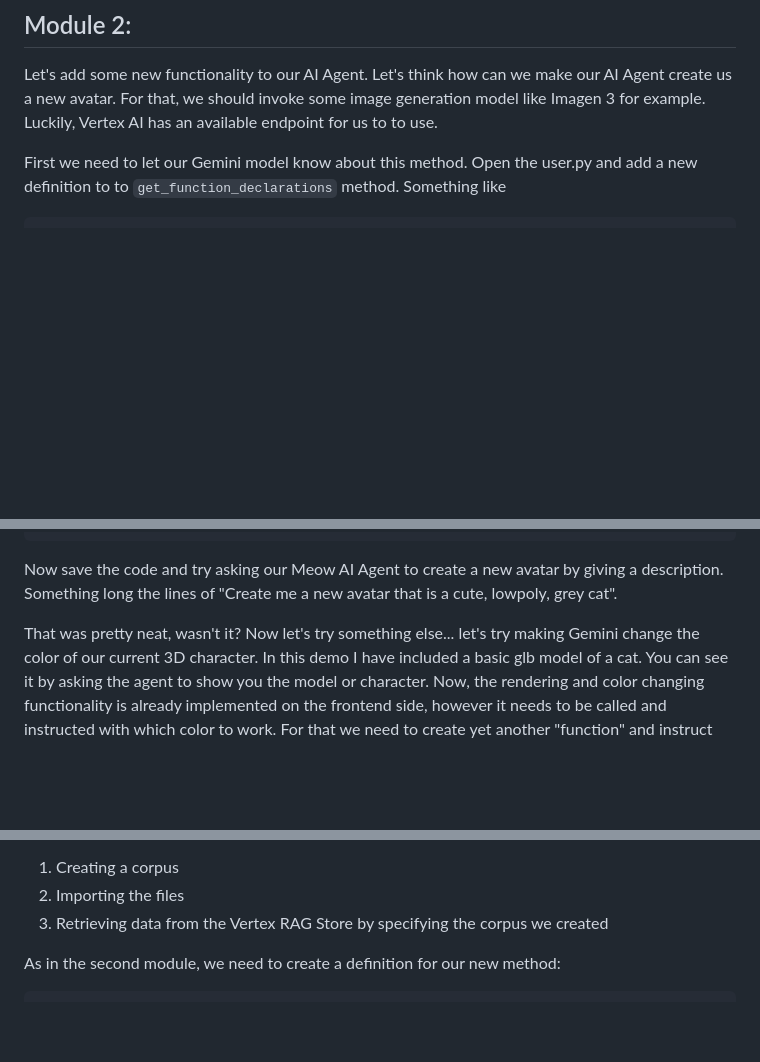
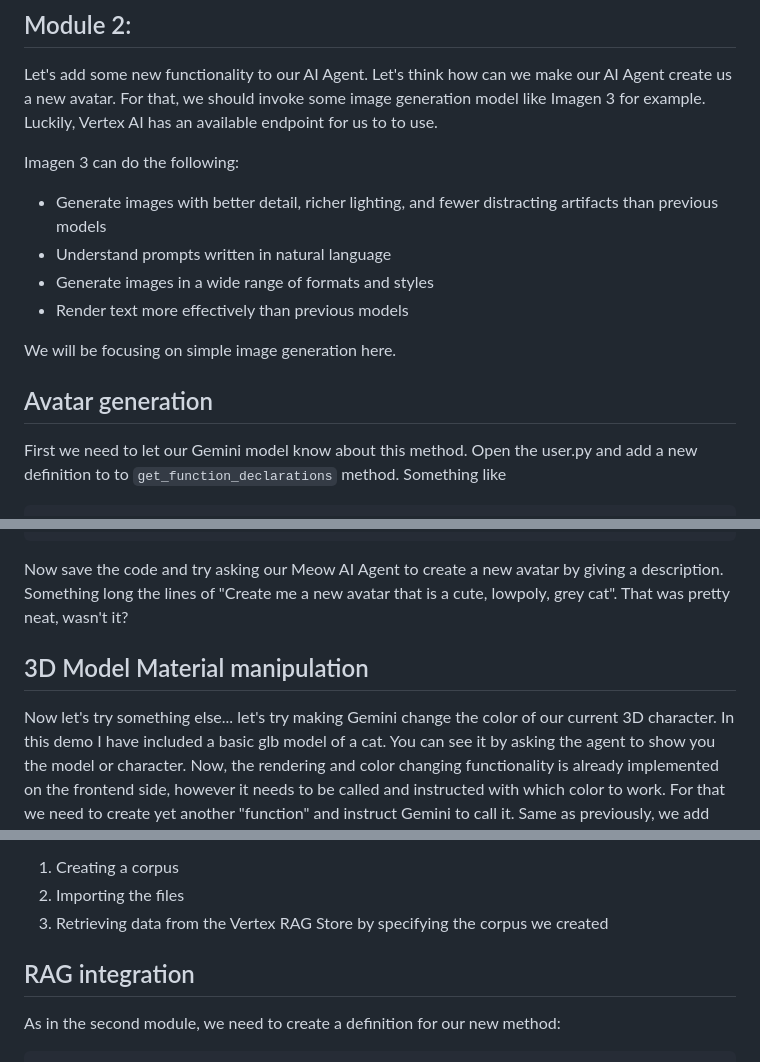
Before and after one commit to giterinhub/build-your-ai-agent, a Markdown page: .journey/tutorial.neos.md, 3 parts joined by grey strips. GitHub-like rendering; blank space fills up the shorter version.

Commit message:
updated journey md

````diff
--- a/.journey/tutorial.neos.md
+++ b/.journey/tutorial.neos.md
@@ -305,6 +305,17 @@ Let's add some new functionality to our AI Agent. Let's think how can we make ou
 Agent create us a new avatar. For that, we should invoke some image generation model like
 Imagen 3 for example. Luckily, Vertex AI has an available endpoint for us to to use.
 
+ Imagen 3 can do the following:
+
+ - Generate images with better detail, richer lighting, and fewer distracting artifacts than previous models
+ - Understand prompts written in natural language
+ - Generate images in a wide range of formats and styles
+ - Render text more effectively than previous models
+
+We will be focusing on simple image generation here.
+
+## Avatar generation
+
 First we need to let our Gemini model know about this method. Open the <walkthrough-editor-open-file filePath="cloudshell_open/build-your-ai-agent/services/user.py">user.py</walkthrough-editor-open-file> and add a new definition
 to to `get_function_declarations` method. Something like
 
@@ -381,9 +392,12 @@ def fc_generate_avatar(self, user_id, description):
 ```
 
 Now save the code and try asking our Meow AI Agent to create a new avatar by giving a description.
-Something long the lines of "Create me a new avatar that is a cute, lowpoly, grey cat".
+Something long the lines of "Create me a new avatar that is a cute, lowpoly, grey cat". That was
+pretty neat, wasn't it?
 
-That was pretty neat, wasn't it? Now let's try something else... let's try making Gemini
+## 3D Model Material manipulation
+
+Now let's try something else... let's try making Gemini
 change the color of our current 3D character. In this demo I have included a basic glb model
 of a cat. You can see it by asking the agent to show you the model or character. Now, the rendering
 and color changing functionality is already implemented on the frontend side, however it needs to be
@@ -498,6 +512,8 @@ Using Vertex AI RAG Engine involves just 3 steps:
 1. Creating a corpus
 2. Importing the files
 3. Retrieving data from the Vertex RAG Store by specifying the corpus we created
+
+## RAG integration
 
 As in the second module, we need to create a definition for our new method:
 ```python
````
Also changed, not shown: other parts of .journey/tutorial.neos.md (+1 -1 lines).
